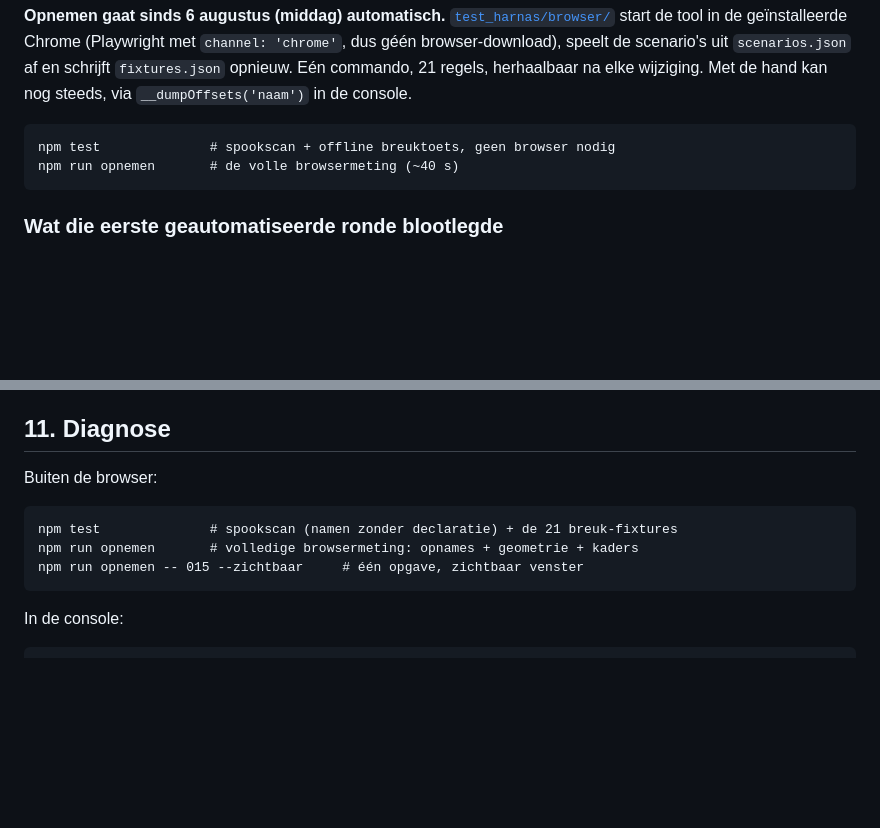
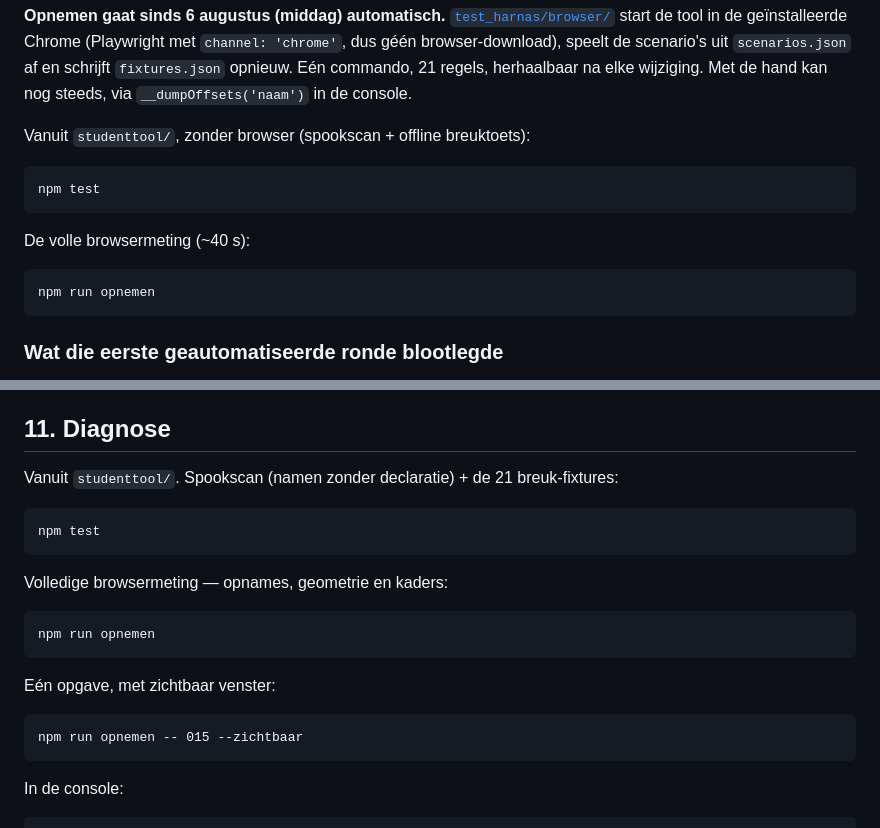
Before and after one commit to demenslens/ForMath, a Markdown page: studenttool/HINTS_FEEDBACK_FOUTOPSPORING.md, 2 parts joined by grey strips. Rendered like a GitHub page; blank space fills up the shorter version.

Commit message:
Doc: commando's zonder commentaar erachter, en met de map erbij
In een interactieve zsh is `#` geen commentaarteken (interactive_comments
staat standaard uit), dus wie een regel als `npm test  # snel, geen browser`
uit de documentatie plakt, stuurt de hele uitleg als argument naar npm — met
een foutmelding over de em-dash als resultaat. De uitleg staat nu bóven het
commando, elk commando in een eigen blok, en er staat expliciet bij dat alles
vanuit studenttool/ draait.

Co-Authored-By: Claude Opus 5 (1M context) <noreply@anthropic.com>

````diff
--- a/studenttool/HINTS_FEEDBACK_FOUTOPSPORING.md
+++ b/studenttool/HINTS_FEEDBACK_FOUTOPSPORING.md
@@ -400,9 +400,16 @@ scenario's uit `scenarios.json` af en schrijft `fixtures.json` opnieuw. Eén
 commando, 21 regels, herhaalbaar na elke wijziging. Met de hand kan nog steeds, via
 `__dumpOffsets('naam')` in de console.
 
+Vanuit `studenttool/`, zonder browser (spookscan + offline breuktoets):
+
 ```
-npm test              # spookscan + offline breuktoets, geen browser nodig
-npm run opnemen       # de volle browsermeting (~40 s)
+npm test
+```
+
+De volle browsermeting (~40 s):
+
+```
+npm run opnemen
 ```
 
 ### Wat die eerste geautomatiseerde ronde blootlegde
@@ -491,12 +498,22 @@ functie-index van de wrappers is niet apart opgenomen omdat ze niets doen.
 
 ## 11. Diagnose
 
-Buiten de browser:
+Vanuit `studenttool/`. Spookscan (namen zonder declaratie) + de 21 breuk-fixtures:
 
 ```
-npm test              # spookscan (namen zonder declaratie) + de 21 breuk-fixtures
-npm run opnemen       # volledige browsermeting: opnames + geometrie + kaders
-npm run opnemen -- 015 --zichtbaar     # één opgave, zichtbaar venster
+npm test
+```
+
+Volledige browsermeting — opnames, geometrie en kaders:
+
+```
+npm run opnemen
+```
+
+Eén opgave, met zichtbaar venster:
+
+```
+npm run opnemen -- 015 --zichtbaar
 ```
 
 In de console:
````
Also changed, not shown: 1 other file.
